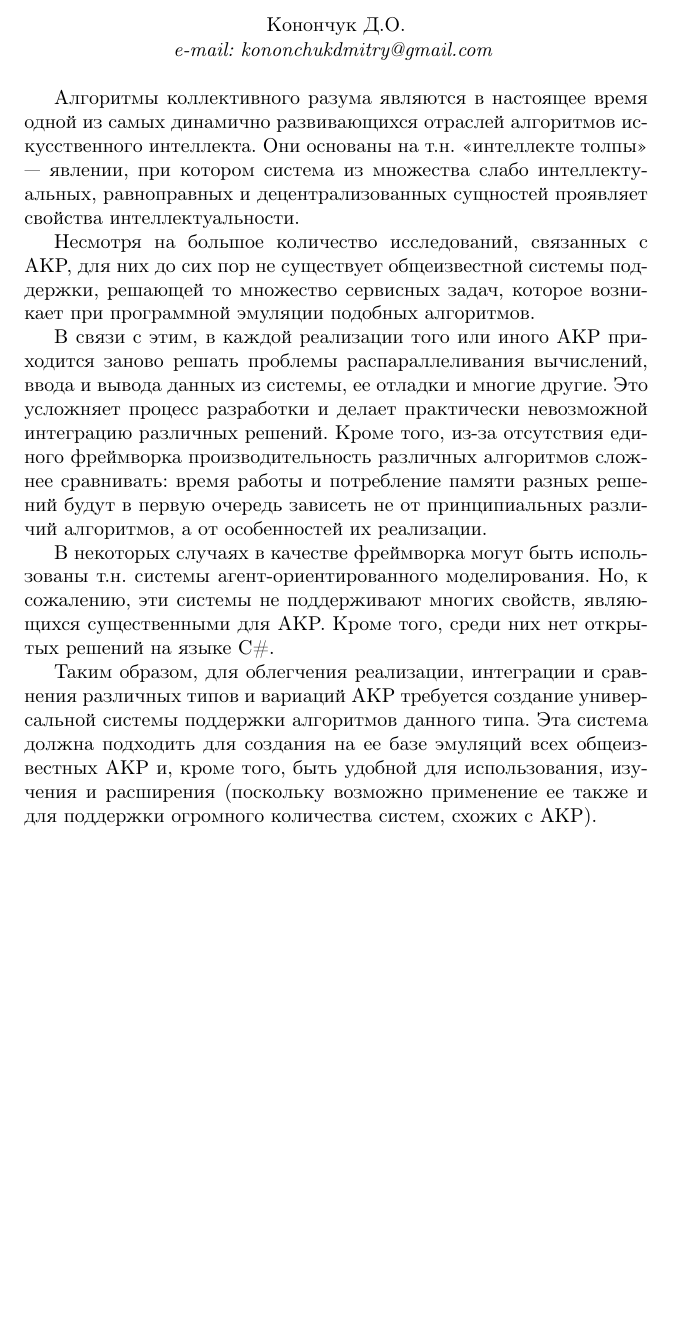
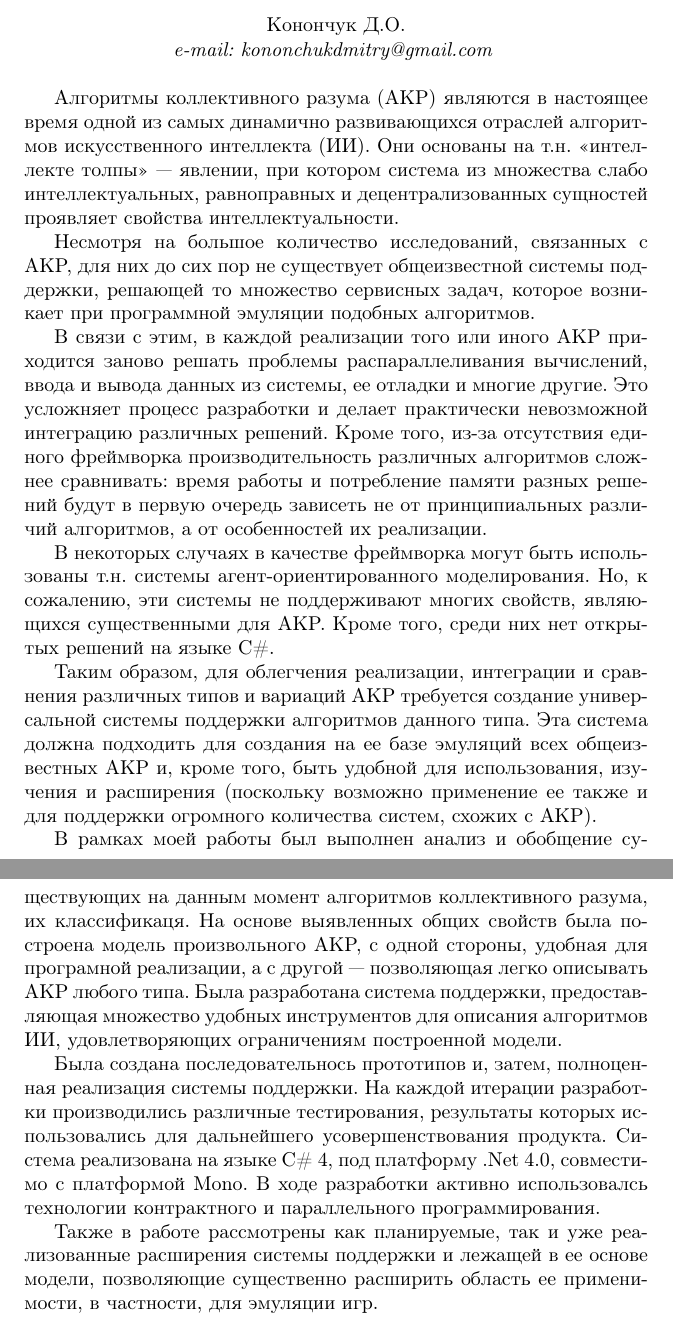
Before and after one commit to mijay/SwarmIntelligence, a LaTeX document (kung2011/intro.tex): part of the page before the commit and two parts of pages 1 and 2 of 2 after it, the two joined at a grey line, cut so that both start at the same text, the shorter picture padded with empty space. Compiled offline with pdfLaTeX; the source files are stored in an older character set and shown here as Unicode.

Commit message:
сделал кунгурку пока без редактуры и списка литературы
git-svn-id: svn://ai.math.usu.ru/mijay/swarm@24 df2d23c7-2972-4a21-b1aa-28c84789cd68

```diff
--- a/kung2011/intro.tex
+++ b/kung2011/intro.tex
@@ -9,7 +9,7 @@
 \centerline{\it e-mail:\ kononchukdmitry@gmail.com }
 \vspace{\baselineskip}
 
-Алгоритмы коллективного разума являются в настоящее время одной из самых динамично развивающихся отраслей алгоритмов искусственного интеллекта.
+Алгоритмы коллективного разума (АКР) являются в настоящее время одной из самых динамично развивающихся отраслей алгоритмов искусственного интеллекта (ИИ).
 Они основаны на т.н. <<интеллекте толпы>> --- явлении, при котором система из множества слабо интеллектуальных, равноправных и децентрализованных сущностей проявляет свойства интеллектуальности.
 
 Несмотря на большое количество исследований, связанных с АКР, для них до сих пор не существует общеизвестной системы поддержки, решающей то множество сервисных задач, которое возникает при программной эмуляции подобных алгоритмов.
@@ -19,4 +19,10 @@
 В некоторых случаях в качестве фреймворка могут быть использованы т.н. системы агент-ориентированного моделирования. Но, к сожалению, эти системы не поддерживают многих свойств, являющихся существенными для АКР. Кроме того, среди них нет открытых решений на языке C\#.
 
 Таким образом, для облегчения реализации, интеграции и сравнения различных типов и вариаций АКР требуется создание универсальной системы поддержки алгоритмов данного типа. Эта система должна подходить для создания на ее базе эмуляций всех общеизвестных АКР и, кроме того, быть удобной для использования, изучения и расширения (поскольку возможно применение ее также и для поддержки огромного количества систем, схожих с АКР).
+
+В рамках моей работы был выполнен анализ и обобщение существующих на данным момент алгоритмов коллективного разума, их классификаця. На основе выявленных общих свойств была построена модель произвольного АКР, с одной стороны, удобная для програмной реализации, а с другой --- позволяющая легко описывать АКР любого типа. Была разработана система поддержки, предоставляющая множество удобных инструментов для описания алгоритмов ИИ, удовлетворяющих ограничениям построенной модели.
+
+Была создана последовательнось прототипов и, затем, полноценная реализация системы поддержки. На каждой итерации разработки производились различные тестирования, результаты которых использовались для дальнейшего усовершенствования продукта. Система реализована на языке C\# 4, под платформу .Net 4.0, совместимо с платформой Mono. В ходе разработки активно использовалсь технологии контрактного и параллельного программирования.
+
+Также в работе рассмотрены как планируемые, так и уже реализованные расширения системы поддержки и лежащей в ее основе модели, позволяющие существенно расширить область ее применимости, в частности, для эмуляции игр.
 \end{document}
```
Also changed, not shown: kung2011/intro.pdf (added).
